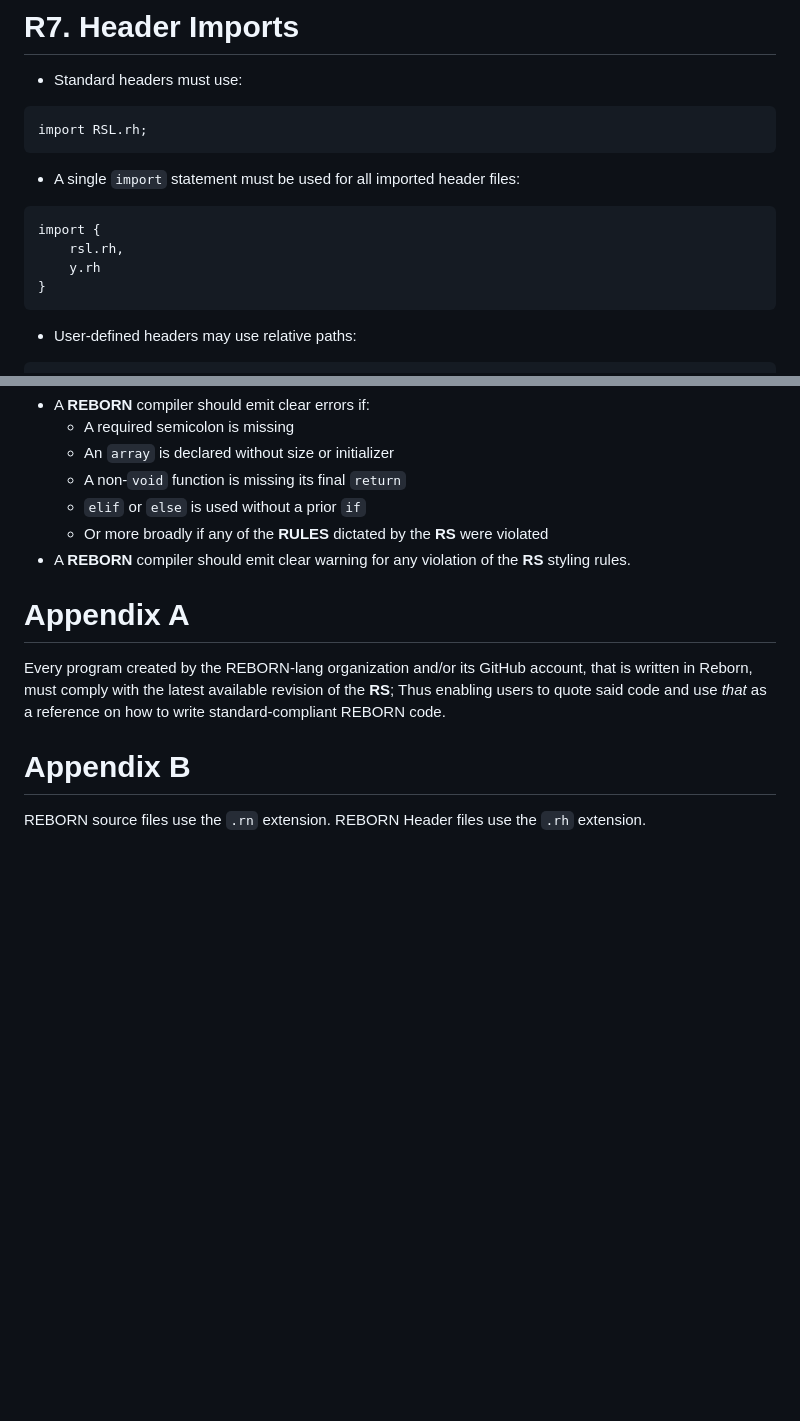
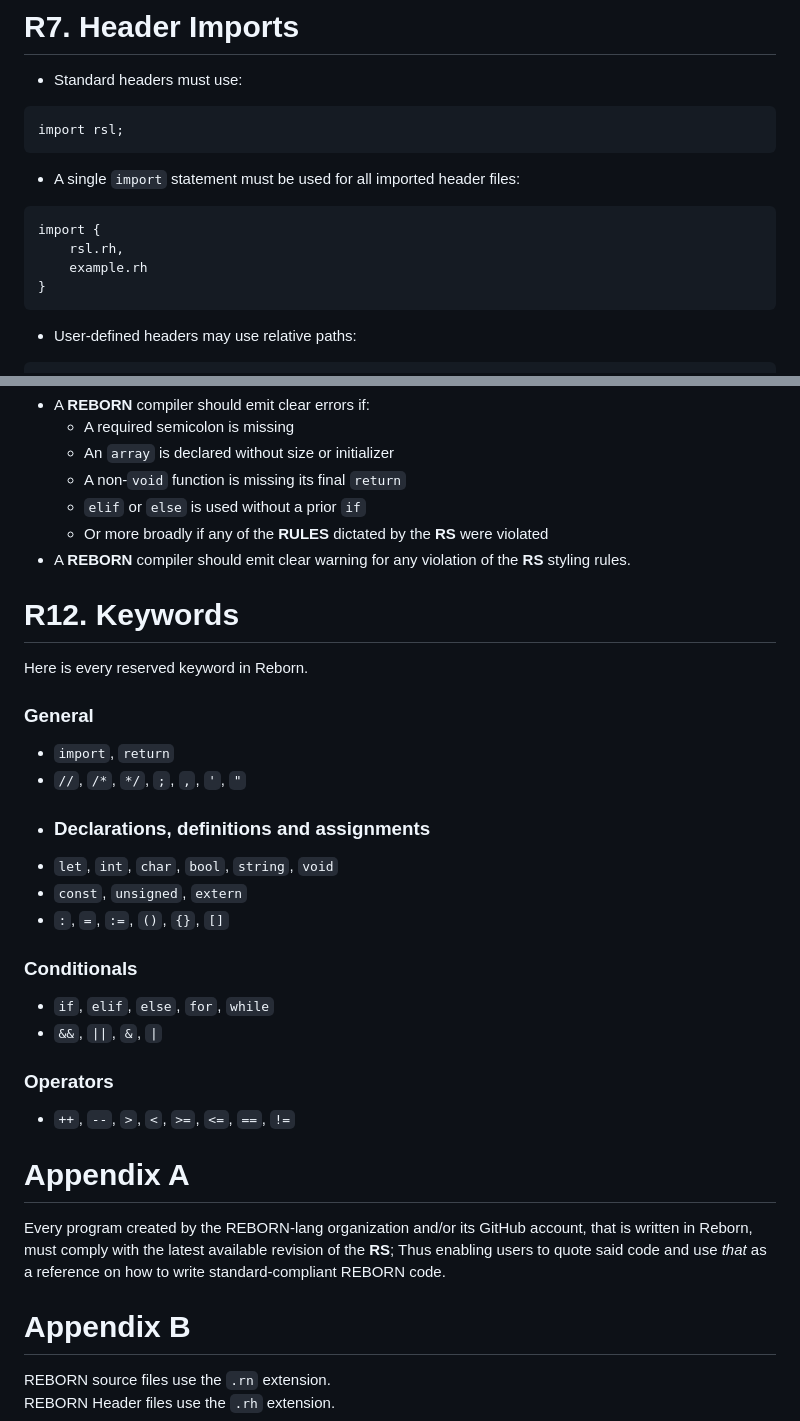
Before and after one commit to REBORN-lang/REBORN-lang.github.io, a Markdown page: documents/standard/RebornStandard.md, 2 parts joined by grey strips. Drawn GitHub-style; blank space fills up the shorter version.

Commit message:
RS: Revision 25008 (Fix #4)
Signed-off-by: czjstmax <jstmaxlol@disroot.org>

````diff
--- a/documents/standard/RebornStandard.md
+++ b/documents/standard/RebornStandard.md
@@ -179,13 +179,13 @@ for init; condition; post { ... } // Not recommended in 'for' loops because the
 # R7. Header Imports
 - Standard headers must use:
 ```
-import RSL.rh;
+import rsl;
 ```
 - A single `import` statement must be used for all imported header files:
 ```
 import {
     rsl.rh,
-    y.rh
+    example.rh
 }
 ```
 - User-defined headers may use relative paths:
@@ -234,10 +234,25 @@ Example: `/* Comment // Comment */` -> Is just one comment
   - Or more broadly if any of the **RULES** dictated by the **RS** were violated
 - A **REBORN** compiler should emit clear warning for any violation of the **RS** styling rules.
 
+# R12. Keywords
+Here is every reserved keyword in Reborn.
+### General
+- `import`, `return`
+- `//`, `/*`, `*/`, `;`, `,`, `'`, `"`
+- ### Declarations, definitions and assignments
+- `let`, `int`, `char`, `bool`, `string`, `void`
+- `const`, `unsigned`, `extern`
+- `:`, `=`, `:=`, `()`, `{}`, `[]`
+### Conditionals
+- `if`, `elif`, `else`, `for`, `while`
+- `&&`, `||`, `&`, `|`
+### Operators
+- `++`, `--`, `>`, `<`, `>=`, `<=`, `==`, `!=`
+
 # Appendix A
 Every program created by the REBORN-lang organization and/or its GitHub account, that is written in Reborn, must comply with the latest available revision of the **RS**;
 Thus enabling users to quote said code and use _that_ as a reference on how to write standard-compliant REBORN code.
 
 # Appendix B
-REBORN source files use the `.rn` extension.
+REBORN source files use the `.rn` extension. \
 REBORN Header files use the `.rh` extension.
````
